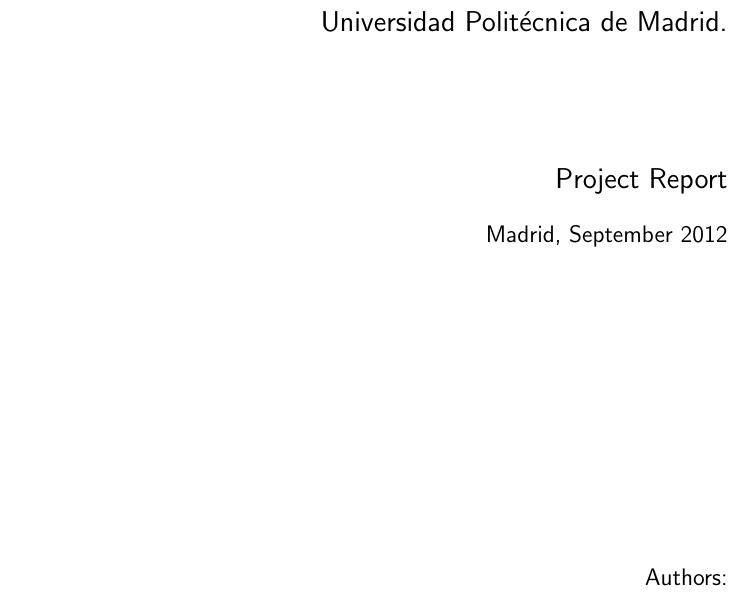
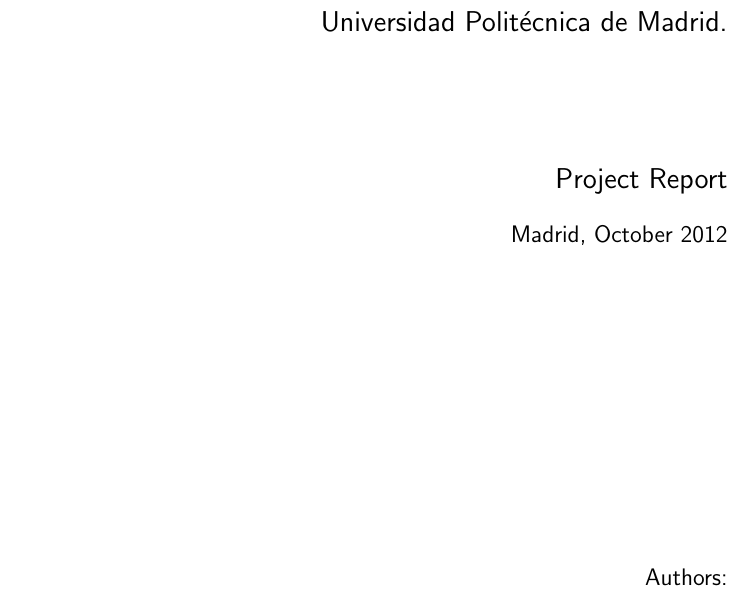
Before and after one commit to Krun/magic-book, a LaTeX document (entregable2.tex, which reads entregable2_titlepage.tex): part of page 1 of 32, cut so that both start at the same text. Compiled offline with pdfLaTeX.

Commit message:
acabando entregable 2

```diff
--- a/entregable2_titlepage.tex
+++ b/entregable2_titlepage.tex
@@ -54,7 +54,7 @@
 % Skip some space
 \bigskip
 
-\normalsize{Madrid, September 2012}
+\normalsize{Madrid, October 2012}
 
 % Skip some space
 \bigskip
```
Also changed, not shown: entregable2.pdf.
